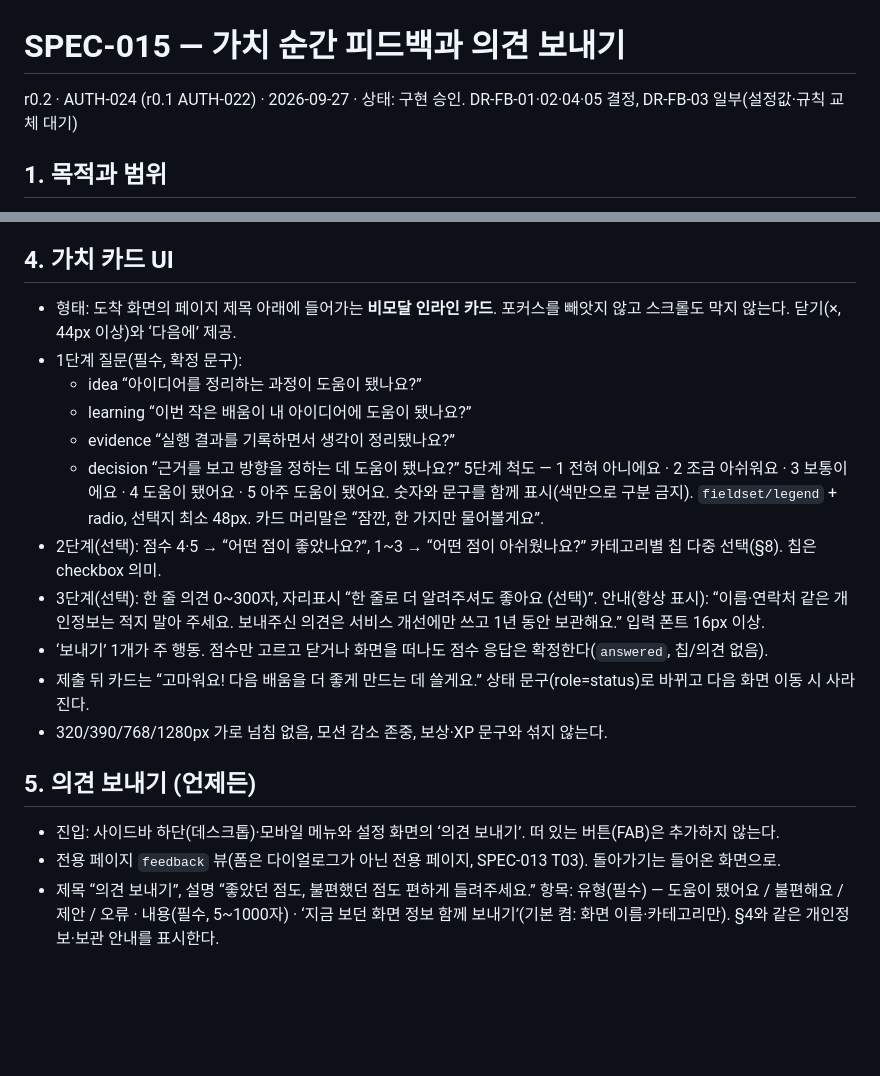
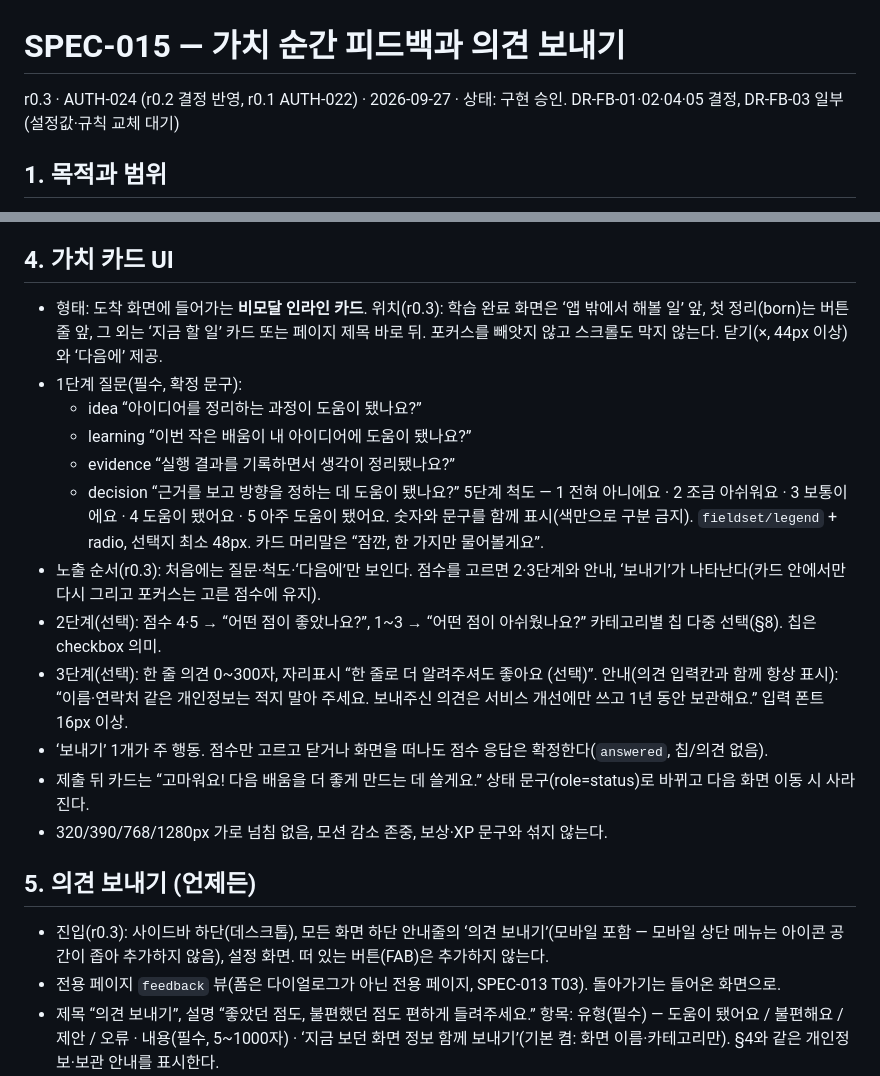
Before and after one commit to 8848man/Vencubator, a Markdown page: docs/specs/SPEC-015-value-feedback.md, 2 parts joined by grey strips. Rendered like a GitHub page; blank space fills up the shorter version.

Commit message:
[P08-W03] spec: SPEC-015 r0.3 카드 위치·노출 순서·의견 보내기 진입점
Kind: spec
Spec: SPEC-015 r0.3
Auth: AUTH-024
Agent: cowork-claude

Co-Authored-By: Claude Opus 5.5 <noreply@anthropic.com>
Claude-Session: https://claude.ai/code/session_01CZKnVns7YXnZxF9FofuCdJ

```diff
--- a/docs/specs/SPEC-015-value-feedback.md
+++ b/docs/specs/SPEC-015-value-feedback.md
@@ -1,6 +1,6 @@
 # SPEC-015 — 가치 순간 피드백과 의견 보내기
 
-r0.2 · AUTH-024 (r0.1 AUTH-022) · 2026-09-27 · 상태: 구현 승인. DR-FB-01·02·04·05 결정, DR-FB-03 일부(설정값·규칙 교체 대기)
+r0.3 · AUTH-024 (r0.2 결정 반영, r0.1 AUTH-022) · 2026-09-27 · 상태: 구현 승인. DR-FB-01·02·04·05 결정, DR-FB-03 일부(설정값·규칙 교체 대기)
 
 ## 1. 목적과 범위
 
@@ -38,22 +38,23 @@ r0.2 · AUTH-024 (r0.1 AUTH-022) · 2026-09-27 · 상태: 구현 승인. DR-FB-0
 
 ## 4. 가치 카드 UI
 
-- 형태: 도착 화면의 페이지 제목 아래에 들어가는 **비모달 인라인 카드**. 포커스를 빼앗지 않고 스크롤도 막지 않는다. 닫기(×, 44px 이상)와 ‘다음에’ 제공.
+- 형태: 도착 화면에 들어가는 **비모달 인라인 카드**. 위치(r0.3): 학습 완료 화면은 ‘앱 밖에서 해볼 일’ 앞, 첫 정리(born)는 버튼 줄 앞, 그 외는 ‘지금 할 일’ 카드 또는 페이지 제목 바로 뒤. 포커스를 빼앗지 않고 스크롤도 막지 않는다. 닫기(×, 44px 이상)와 ‘다음에’ 제공.
 - 1단계 질문(필수, 확정 문구):
   - idea “아이디어를 정리하는 과정이 도움이 됐나요?”
   - learning “이번 작은 배움이 내 아이디어에 도움이 됐나요?”
   - evidence “실행 결과를 기록하면서 생각이 정리됐나요?”
   - decision “근거를 보고 방향을 정하는 데 도움이 됐나요?”
   5단계 척도 — 1 전혀 아니에요 · 2 조금 아쉬워요 · 3 보통이에요 · 4 도움이 됐어요 · 5 아주 도움이 됐어요. 숫자와 문구를 함께 표시(색만으로 구분 금지). `fieldset/legend` + radio, 선택지 최소 48px. 카드 머리말은 “잠깐, 한 가지만 물어볼게요”.
+- 노출 순서(r0.3): 처음에는 질문·척도·‘다음에’만 보인다. 점수를 고르면 2·3단계와 안내, ‘보내기’가 나타난다(카드 안에서만 다시 그리고 포커스는 고른 점수에 유지).
 - 2단계(선택): 점수 4·5 → “어떤 점이 좋았나요?”, 1~3 → “어떤 점이 아쉬웠나요?” 카테고리별 칩 다중 선택(§8). 칩은 checkbox 의미.
-- 3단계(선택): 한 줄 의견 0~300자, 자리표시 “한 줄로 더 알려주셔도 좋아요 (선택)”. 안내(항상 표시): “이름·연락처 같은 개인정보는 적지 말아 주세요. 보내주신 의견은 서비스 개선에만 쓰고 1년 동안 보관해요.” 입력 폰트 16px 이상.
+- 3단계(선택): 한 줄 의견 0~300자, 자리표시 “한 줄로 더 알려주셔도 좋아요 (선택)”. 안내(의견 입력칸과 함께 항상 표시): “이름·연락처 같은 개인정보는 적지 말아 주세요. 보내주신 의견은 서비스 개선에만 쓰고 1년 동안 보관해요.” 입력 폰트 16px 이상.
 - ‘보내기’ 1개가 주 행동. 점수만 고르고 닫거나 화면을 떠나도 점수 응답은 확정한다(`answered`, 칩/의견 없음).
 - 제출 뒤 카드는 “고마워요! 다음 배움을 더 좋게 만드는 데 쓸게요.” 상태 문구(role=status)로 바뀌고 다음 화면 이동 시 사라진다.
 - 320/390/768/1280px 가로 넘침 없음, 모션 감소 존중, 보상·XP 문구와 섞지 않는다.
 
 ## 5. 의견 보내기 (언제든)
 
-- 진입: 사이드바 하단(데스크톱)·모바일 메뉴와 설정 화면의 ‘의견 보내기’. 떠 있는 버튼(FAB)은 추가하지 않는다.
+- 진입(r0.3): 사이드바 하단(데스크톱), 모든 화면 하단 안내줄의 ‘의견 보내기’(모바일 포함 — 모바일 상단 메뉴는 아이콘 공간이 좁아 추가하지 않음), 설정 화면. 떠 있는 버튼(FAB)은 추가하지 않는다.
 - 전용 페이지 `feedback` 뷰(폼은 다이얼로그가 아닌 전용 페이지, SPEC-013 T03). 돌아가기는 들어온 화면으로.
 - 제목 “의견 보내기”, 설명 “좋았던 점도, 불편했던 점도 편하게 들려주세요.” 항목: 유형(필수) — 도움이 됐어요 / 불편해요 / 제안 / 오류 · 내용(필수, 5~1000자) · ‘지금 보던 화면 정보 함께 보내기’(기본 켬: 화면 이름·카테고리만). §4와 같은 개인정보·보관 안내를 표시한다.
 - 제출 시 토스트 “의견을 받았어요.” 후 이전 화면. 전송 대기 중이면 “연결되면 보낼게요.”
```
